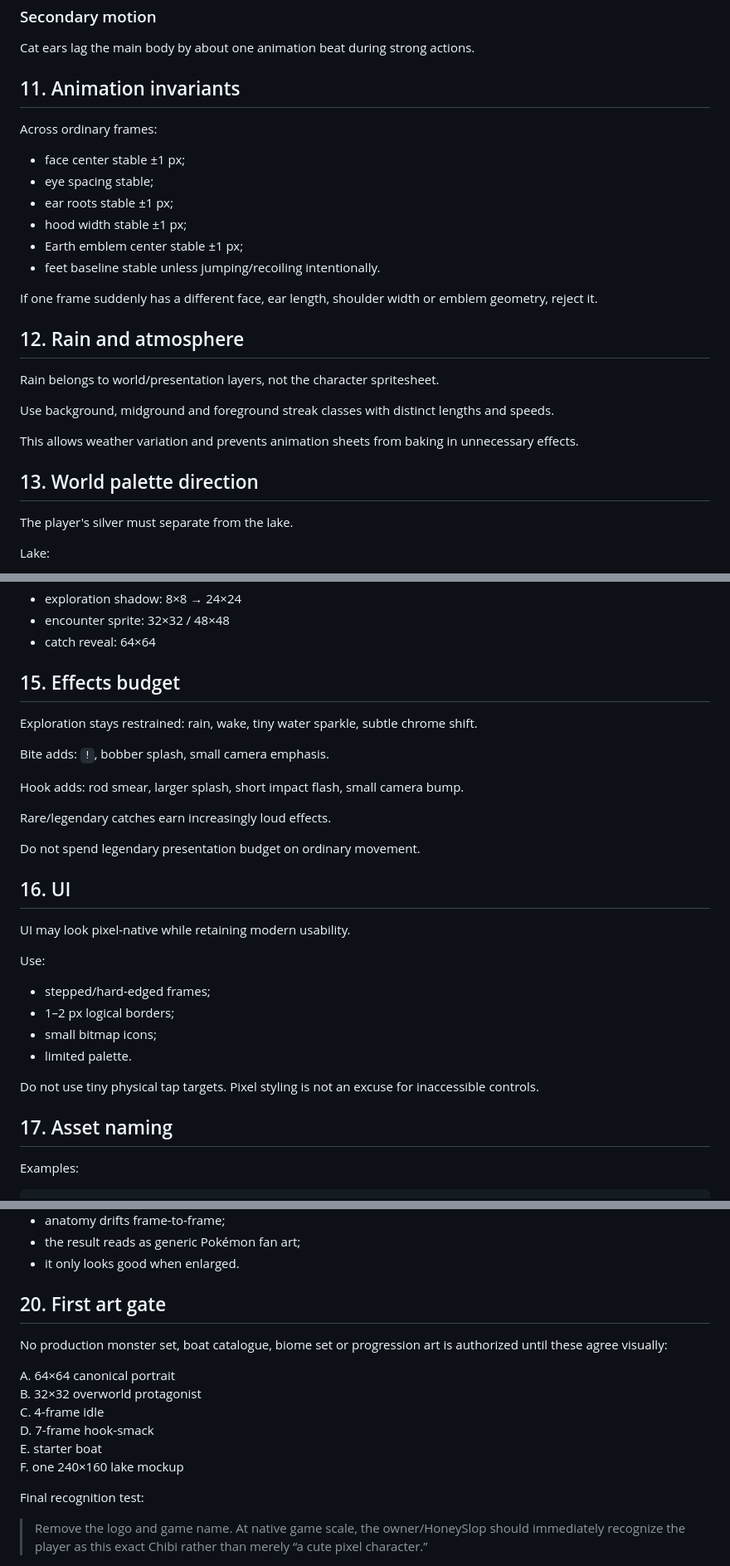
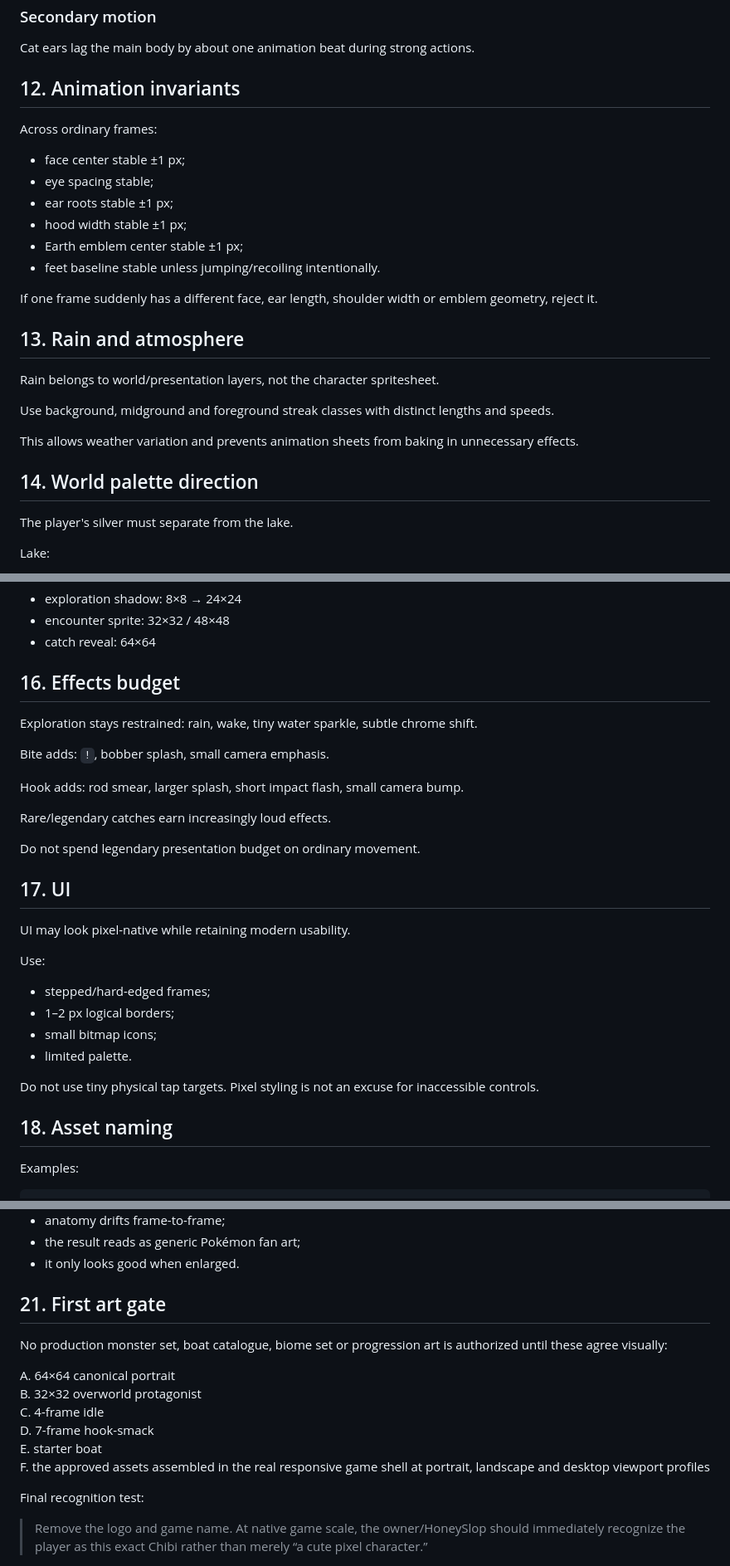
Before and after one commit to CipherCuttle/CHIBAIT, a Markdown page: docs/ART_BIBLE.md, 3 parts joined by grey strips. Shown at 83% size. GitHub-like rendering.

```diff
--- a/docs/ART_BIBLE.md
+++ b/docs/ART_BIBLE.md
@@ -275,7 +305,7 @@ One deliberate impact/smear frame may break the normal limit.
 
 Cat ears lag the main body by about one animation beat during strong actions.
 
-## 11. Animation invariants
+## 12. Animation invariants
 
 Across ordinary frames:
 
@@ -288,7 +318,7 @@ Across ordinary frames:
 
 If one frame suddenly has a different face, ear length, shoulder width or emblem geometry, reject it.
 
-## 12. Rain and atmosphere
+## 13. Rain and atmosphere
 
 Rain belongs to world/presentation layers, not the character spritesheet.
 
@@ -296,7 +326,7 @@ Use background, midground and foreground streak classes with distinct lengths an
 
 This allows weather variation and prevents animation sheets from baking in unnecessary effects.
 
-## 13. World palette direction
+## 14. World palette direction
 
 The player's silver must separate from the lake.
 
@@ -341,7 +371,7 @@ Recommended sizes:
 - encounter sprite: 32×32 / 48×48
 - catch reveal: 64×64
 
-## 15. Effects budget
+## 16. Effects budget
 
 Exploration stays restrained: rain, wake, tiny water sparkle, subtle chrome shift.
 
@@ -353,7 +383,7 @@ Rare/legendary catches earn increasingly loud effects.
 
 Do not spend legendary presentation budget on ordinary movement.
 
-## 16. UI
+## 17. UI
 
 UI may look pixel-native while retaining modern usability.
 
@@ -366,7 +396,7 @@ Use:
 
 Do not use tiny physical tap targets. Pixel styling is not an excuse for inaccessible controls.
 
-## 17. Asset naming
+## 18. Asset naming
 
 Examples:
 
@@ -416,7 +446,7 @@ Reject if:
 - the result reads as generic Pokémon fan art;
 - it only looks good when enlarged.
 
-## 20. First art gate
+## 21. First art gate
 
 No production monster set, boat catalogue, biome set or progression art is authorized until these agree visually:
 
@@ -425,7 +455,7 @@ B. 32×32 overworld protagonist
 C. 4-frame idle
 D. 7-frame hook-smack
 E. starter boat
-F. one 240×160 lake mockup
+F. the approved assets assembled in the real responsive game shell at portrait, landscape and desktop viewport profiles
 
 Final recognition test:
 
```
Also changed, not shown: other parts of docs/ART_BIBLE.md (+37 -7 lines).
